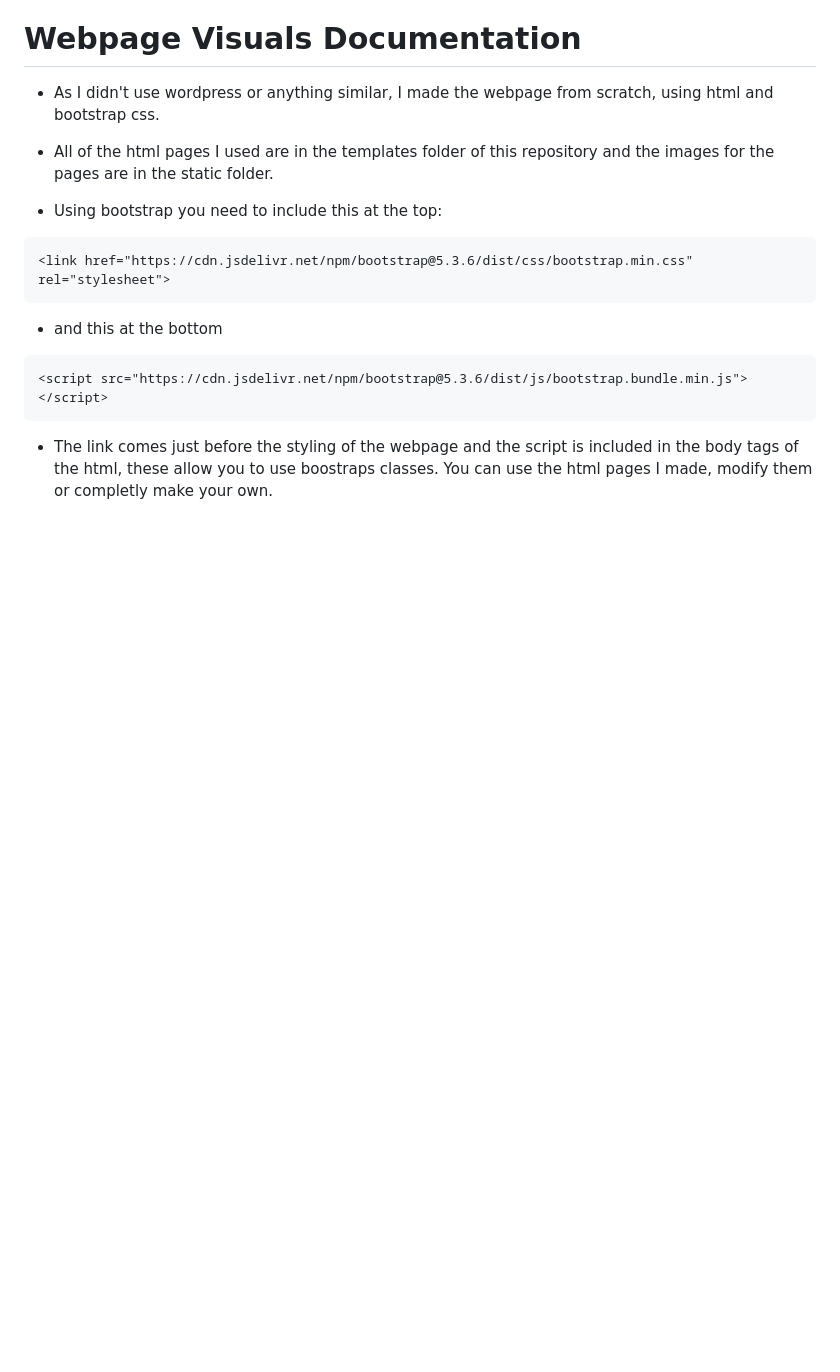
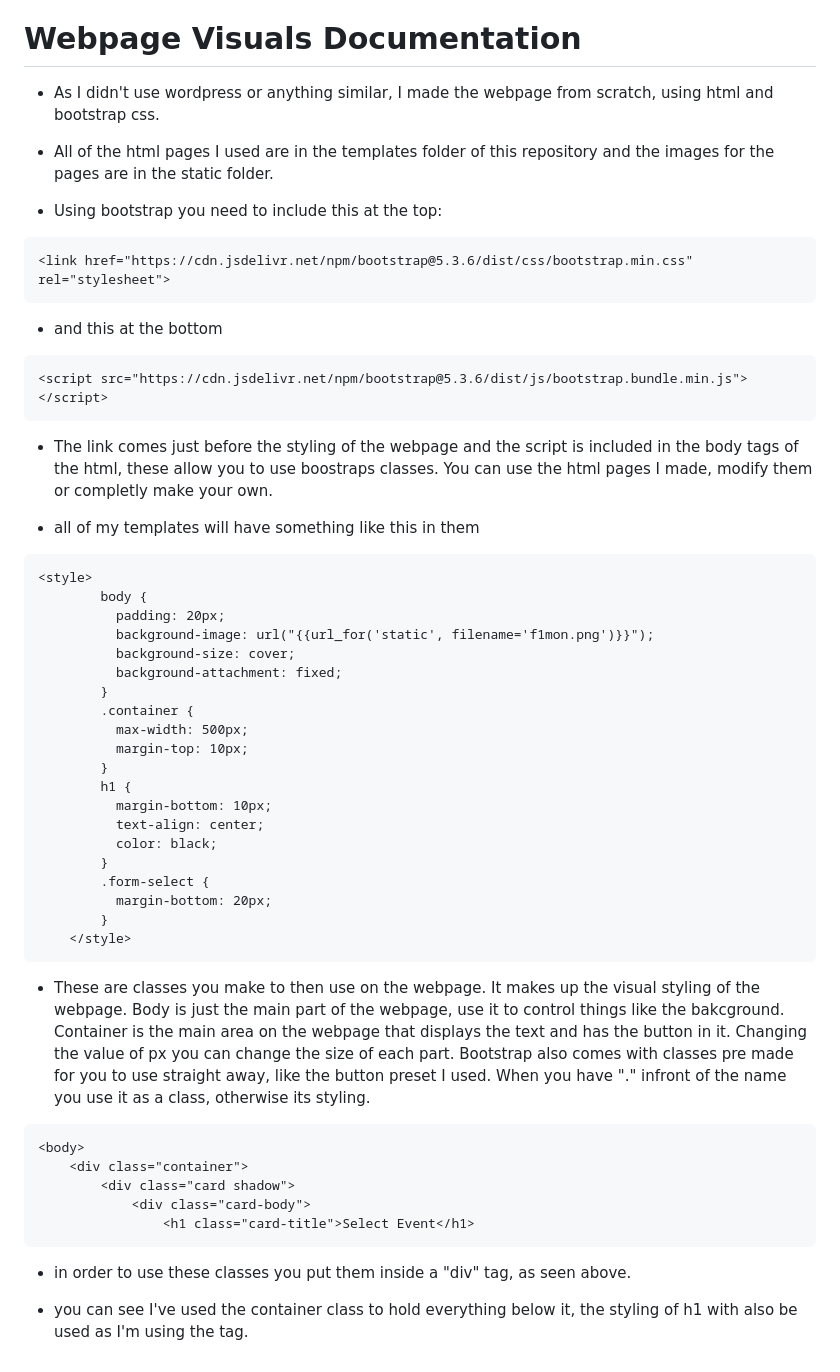
Before and after one commit to garnettjr/f1-telemetry-dashboard-project, a Markdown page: README.md, the part around the change. GitHub-like rendering; blank space fills up the shorter version.

````diff
--- a/README.md
+++ b/README.md
@@ -425,3 +425,42 @@ if __name__ == '__main__':
 <script src="https://cdn.jsdelivr.net/npm/bootstrap@5.3.6/dist/js/bootstrap.bundle.min.js"></script>
 ```
 - The link comes just before the styling of the webpage and the script is included in the body tags of the html, these allow you to use boostraps classes. You can use the html pages I made, modify them or completly make your own.
+
+- all of my templates will have something like this in them
+
+```
+<style>
+        body {
+          padding: 20px;
+          background-image: url("{{url_for('static', filename='f1mon.png')}}");
+          background-size: cover;
+          background-attachment: fixed;
+        }
+        .container {
+          max-width: 500px;
+          margin-top: 10px;
+        }
+        h1 {
+          margin-bottom: 10px;
+          text-align: center;
+          color: black;
+        }
+        .form-select {
+          margin-bottom: 20px;
+        }
+    </style>
+```
+
+- These are classes you make to then use on the webpage. It makes up the visual styling of the webpage. Body is just the main part of the webpage, use it to control things like the bakcground. Container is the main area on the webpage that displays the text and has the button in it. Changing the value of px you can change the size of each part. Bootstrap also comes with classes pre made for you to use straight away, like the button preset I used. When you have "." infront of the name you use it as a class, otherwise its styling.
+
+```
+<body>
+    <div class="container">
+        <div class="card shadow">
+            <div class="card-body">
+                <h1 class="card-title">Select Event</h1>
+```
+
+- in order to use these classes you put them inside a "div" tag, as seen above.
+
+- you can see I've used the container class to hold everything below it, the styling of h1 with also be used as I'm using the tag.
````
